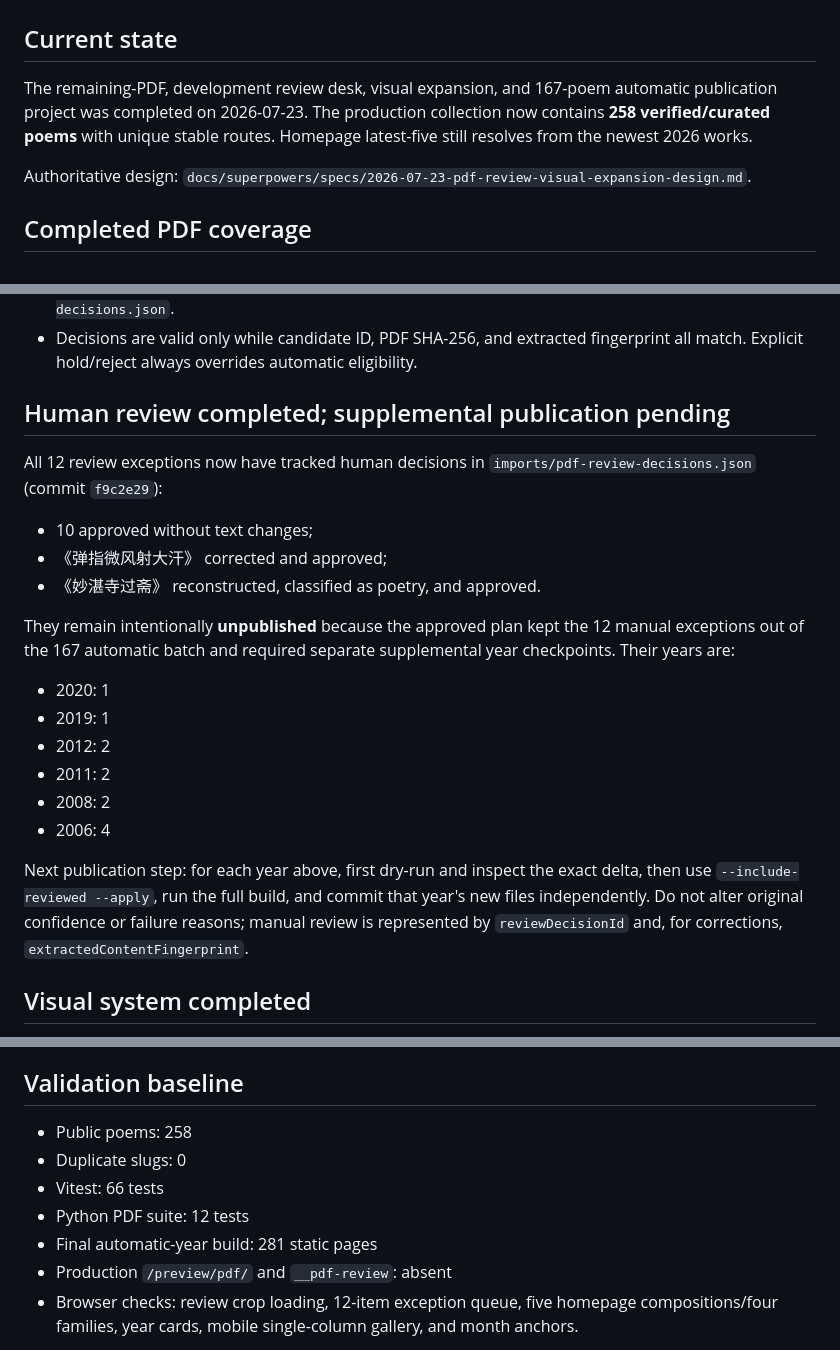
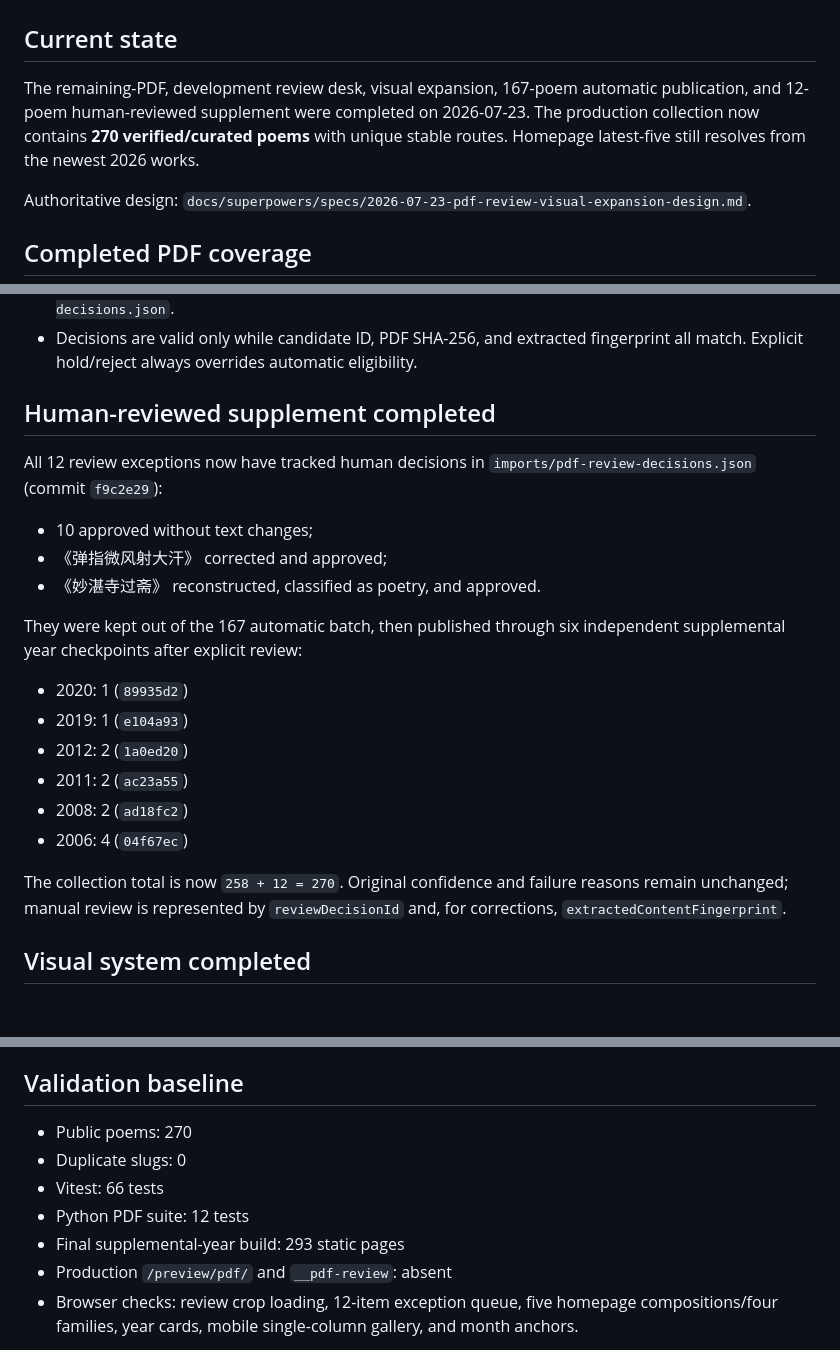
Before and after one commit to lizequnwz/dishen-poems, a Markdown page: HANDOFF.md, 3 parts joined by grey strips. Rendered like a GitHub page; blank space fills up the shorter version.

Commit message:
docs: record reviewed PDF supplement

```diff
--- a/HANDOFF.md
+++ b/HANDOFF.md
@@ -2,7 +2,7 @@
 
 ## Current state
 
-The remaining-PDF, development review desk, visual expansion, and 167-poem automatic publication project was completed on 2026-07-23. The production collection now contains **258 verified/curated poems** with unique stable routes. Homepage latest-five still resolves from the newest 2026 works.
+The remaining-PDF, development review desk, visual expansion, 167-poem automatic publication, and 12-poem human-reviewed supplement were completed on 2026-07-23. The production collection now contains **270 verified/curated poems** with unique stable routes. Homepage latest-five still resolves from the newest 2026 works.
 
 Authoritative design: `docs/superpowers/specs/2026-07-23-pdf-review-visual-expansion-design.md`.
 
@@ -49,7 +49,7 @@ The previous collection had 91 poems; `91 + 167 = 258`. No existing poem body wa
 - Decisions are written only by **Save and next**. The middleware accepts same-origin localhost requests, validates every field and candidate identity, then atomically updates `imports/pdf-review-decisions.json`.
 - Decisions are valid only while candidate ID, PDF SHA-256, and extracted fingerprint all match. Explicit hold/reject always overrides automatic eligibility.
 
-## Human review completed; supplemental publication pending
+## Human-reviewed supplement completed
 
 All 12 review exceptions now have tracked human decisions in `imports/pdf-review-decisions.json` (commit `f9c2e29`):
 
@@ -57,16 +57,16 @@ All 12 review exceptions now have tracked human decisions in `imports/pdf-review
 - 《弹指微风射大汗》 corrected and approved;
 - 《妙湛寺过斋》 reconstructed, classified as poetry, and approved.
 
-They remain intentionally **unpublished** because the approved plan kept the 12 manual exceptions out of the 167 automatic batch and required separate supplemental year checkpoints. Their years are:
+They were kept out of the 167 automatic batch, then published through six independent supplemental year checkpoints after explicit review:
 
-- 2020: 1
-- 2019: 1
-- 2012: 2
-- 2011: 2
-- 2008: 2
-- 2006: 4
+- 2020: 1 (`89935d2`)
+- 2019: 1 (`e104a93`)
+- 2012: 2 (`1a0ed20`)
+- 2011: 2 (`ac23a55`)
+- 2008: 2 (`ad18fc2`)
+- 2006: 4 (`04f67ec`)
 
-Next publication step: for each year above, first dry-run and inspect the exact delta, then use `--include-reviewed --apply`, run the full build, and commit that year's new files independently. Do not alter original confidence or failure reasons; manual review is represented by `reviewDecisionId` and, for corrections, `extractedContentFingerprint`.
+The collection total is now `258 + 12 = 270`. Original confidence and failure reasons remain unchanged; manual review is represented by `reviewDecisionId` and, for corrections, `extractedContentFingerprint`.
 
 ## Visual system completed
 
@@ -80,11 +80,11 @@ Next publication step: for each year above, first dry-run and inspect the exact
 
 ## Validation baseline
 
-- Public poems: 258
+- Public poems: 270
 - Duplicate slugs: 0
 - Vitest: 66 tests
 - Python PDF suite: 12 tests
-- Final automatic-year build: 281 static pages
+- Final supplemental-year build: 293 static pages
 - Production `/preview/pdf/` and `__pdf-review`: absent
 - Browser checks: review crop loading, 12-item exception queue, five homepage compositions/four families, year cards, mobile single-column gallery, and month anchors.
 
```
